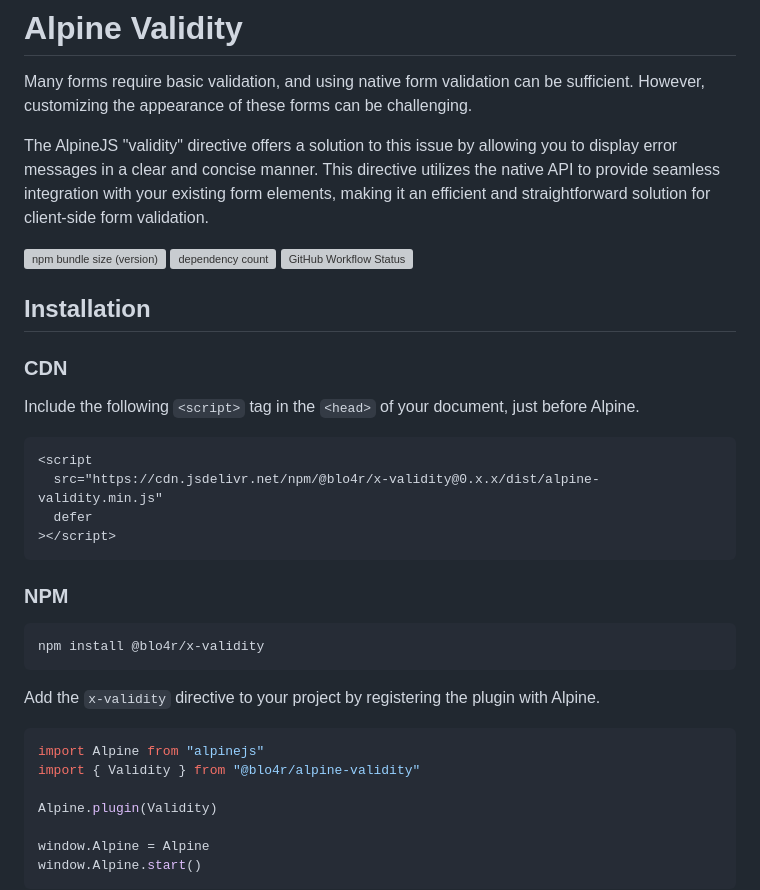
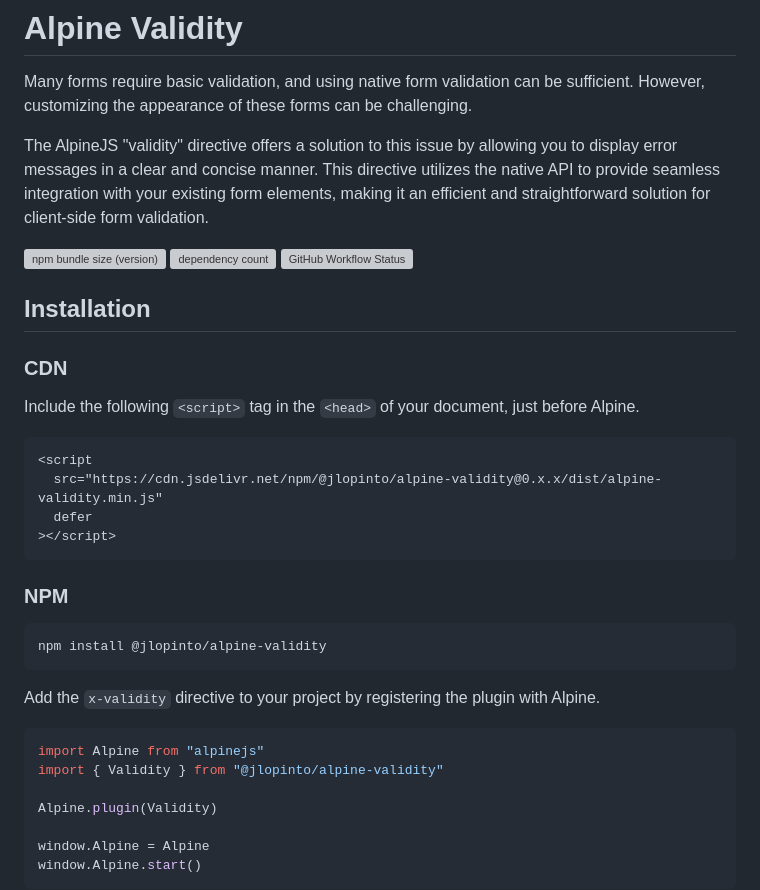
Before and after one commit to jlopinto/alpine-validity, a Markdown page: README.md, the part around the change printed below. Drawn GitHub-style; grey boxes are pictures that could not be loaded.

````diff
--- a/README.md
+++ b/README.md
@@ -16,7 +16,7 @@ Include the following `<script>` tag in the `<head>` of your document, just befo
 
 ```html
 <script
-  src="https://cdn.jsdelivr.net/npm/@blo4r/x-validity@0.x.x/dist/alpine-validity.min.js"
+  src="https://cdn.jsdelivr.net/npm/@jlopinto/alpine-validity@0.x.x/dist/alpine-validity.min.js"
   defer
 ></script>
 ```
@@ -24,14 +24,14 @@ Include the following `<script>` tag in the `<head>` of your document, just befo
 ### NPM
 
 ```bash
-npm install @blo4r/x-validity
+npm install @jlopinto/alpine-validity
 ```
 
 Add the `x-validity` directive to your project by registering the plugin with Alpine.
 
 ```js
 import Alpine from "alpinejs"
-import { Validity } from "@blo4r/alpine-validity"
+import { Validity } from "@jlopinto/alpine-validity"
 
 Alpine.plugin(Validity)
 
````
Also changed, not shown: other parts of README.md (+2 -2 lines).
